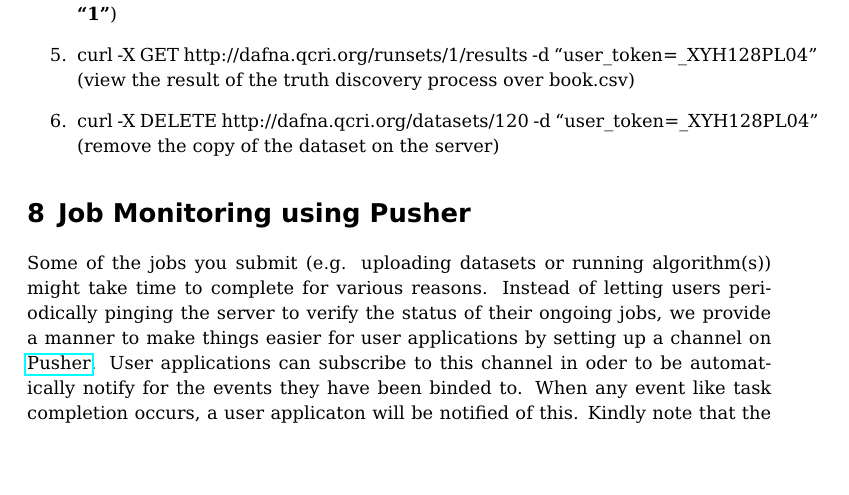
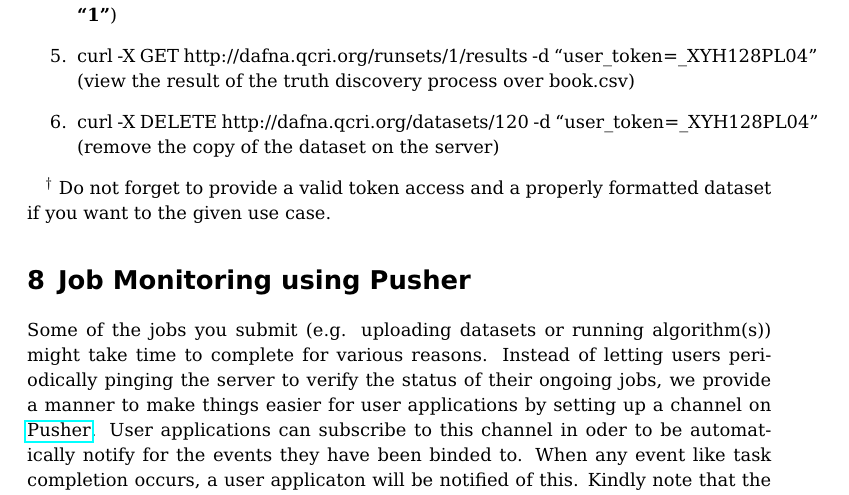
Before and after one commit to baalamine/qf-discoverings, a LaTeX document (dafna_api_doc/dafna_api_doc.tex): part of page 18 of 20, cut so that both start at the same text, the shorter picture padded with empty space. Compiled offline with pdfLaTeX.

Commit message:
revising api doc

```diff
--- a/dafna_api_doc/dafna_api_doc.tex
+++ b/dafna_api_doc/dafna_api_doc.tex
@@ -584,6 +584,7 @@ she (or he) should issues following sequence of requests.
 \item curl -X DELETE http://dafna.qcri.org/datasets/120 -d \textquote{user\_token=\_XYH128PL04} (remove the copy of the dataset on the server)
  \end{enumerate}
 
+$^{\dagger}$ Do not forget to provide a valid token access and a properly formatted dataset if you want to the given use case.
 % Job Monitoring
 \section{Job Monitoring using Pusher}
 Some of the jobs you submit (e.g. uploading datasets or running algorithm(s)) might take time to complete
```
Also changed, not shown: dafna_api_doc/dafna_api_doc.pdf.
